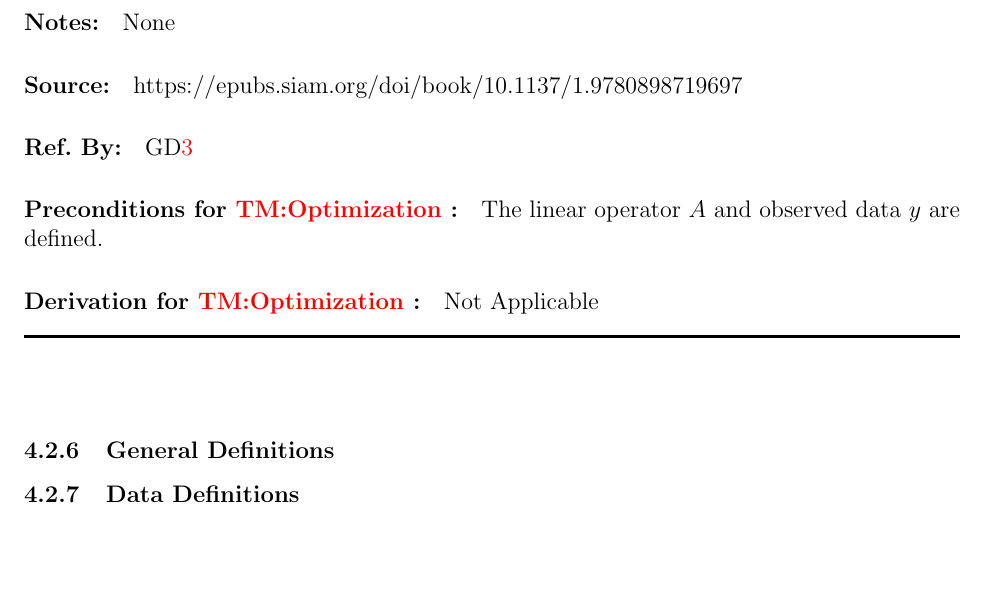
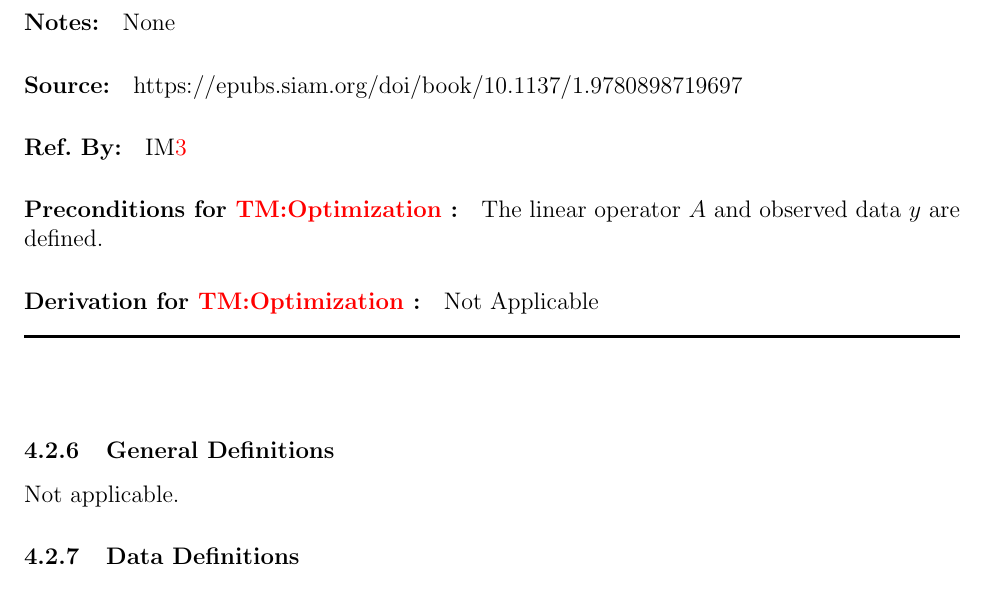
Before and after one commit to zhangwenchili/CAS741-EelbrainPipeline, a LaTeX document (docs/SRS/SRS.tex): part of page 13 of 23, cut so that both start at the same text, the shorter picture padded with empty space. Compiled offline with pdfLaTeX; a LaTeX package or settings file that is missing is left out.

Commit message:
SRS: reference IM3 instead of GD3

```diff
--- a/docs/SRS/SRS.tex
+++ b/docs/SRS/SRS.tex
@@ -564,7 +564,7 @@ This section focuses on the general equations and laws that \progname{} is based
 }
 { None }
 { https://epubs.siam.org/doi/book/10.1137/1.9780898719697 }
-{ \dref{IM_inverse} }
+{ \iref{IM_inverse} }
 { The linear operator $A$ and observed data $y$ are defined. }
 ~\newline
 
@@ -572,7 +572,7 @@ This section focuses on the general equations and laws that \progname{} is based
 
 
 \subsubsection{General Definitions}\label{sec_gendef}
-
+Not applicable.
 
 
 
```
